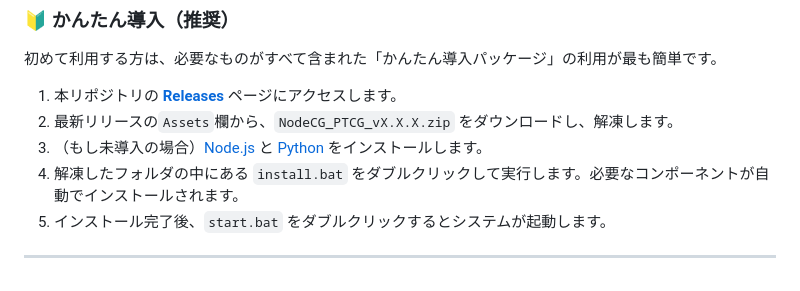
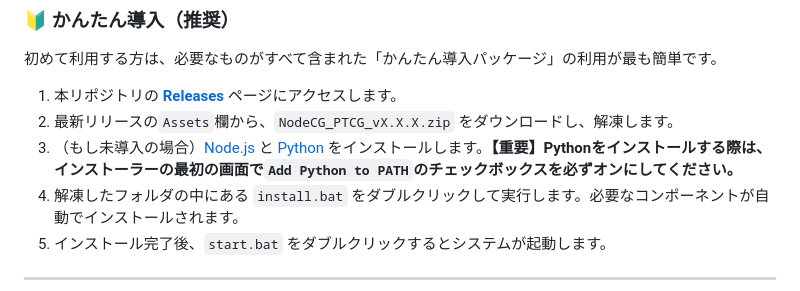
Before and after one commit to lwb058/ptcg-telop, a Markdown page: README.md, the part around the change. Drawn GitHub-style.

Commit message:
Tweak Readme

```diff
--- a/README.md
+++ b/README.md
@@ -68,7 +68,7 @@ nodecg/
 
 1.  本リポジトリの [**Releases**](https://github.com/lwb058/ptcg-telop/releases) ページにアクセスします。
 2.  最新リリースの`Assets`欄から、`NodeCG_PTCG_vX.X.X.zip` をダウンロードし、解凍します。
-3.  （もし未導入の場合）[Node.js](https://nodejs.org/) と [Python](https://www.python.org/) をインストールします。
+3.  （もし未導入の場合）[Node.js](https://nodejs.org/) と [Python](https://www.python.org/) をインストールします。**【重要】Pythonをインストールする際は、インストーラーの最初の画面で`Add Python to PATH`のチェックボックスを必ずオンにしてください。**
 4.  解凍したフォルダの中にある `install.bat` をダブルクリックして実行します。必要なコンポーネントが自動でインストールされます。
 5.  インストール完了後、`start.bat` をダブルクリックするとシステムが起動します。
 
```
Also changed, not shown: README.chs.md (+1 -1 lines), README.en.md (+1 -1 lines).
